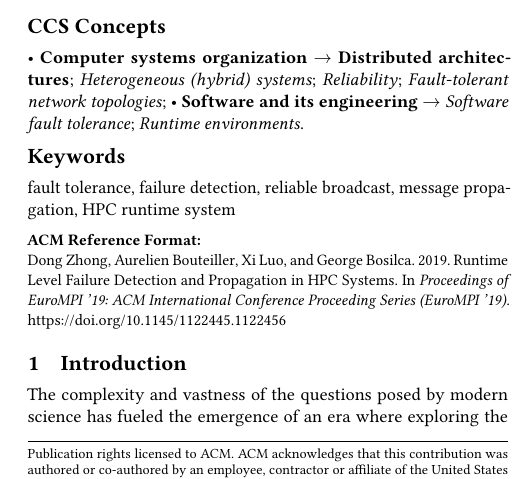
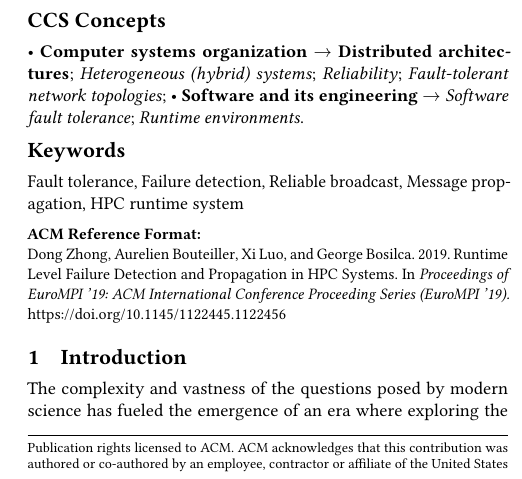
Before and after one commit to dong0321/paco_ft, a LaTeX paper (eurompi19-prrte-detector.tex): part of one column of page 1 of 11, cut so that both start at the same text. Compiled offline with pdfLaTeX.

Commit message:
Update on Overleaf.

```diff
--- a/eurompi19-prrte-detector.tex
+++ b/eurompi19-prrte-detector.tex
@@ -205,7 +205,7 @@ the solution is at the same time generic and efficient.
 %
 % Keywords. The author(s) should pick words that accurately describe the work being
 % presented. Separate the keywords with commas.
-\keywords{fault tolerance, failure detection, reliable broadcast, message propagation, HPC runtime system}
+\keywords{Fault tolerance, Failure detection, Reliable broadcast, Message propagation, HPC runtime system}
 
 %
 % This command processes the author and affiliation and title information and builds
```
